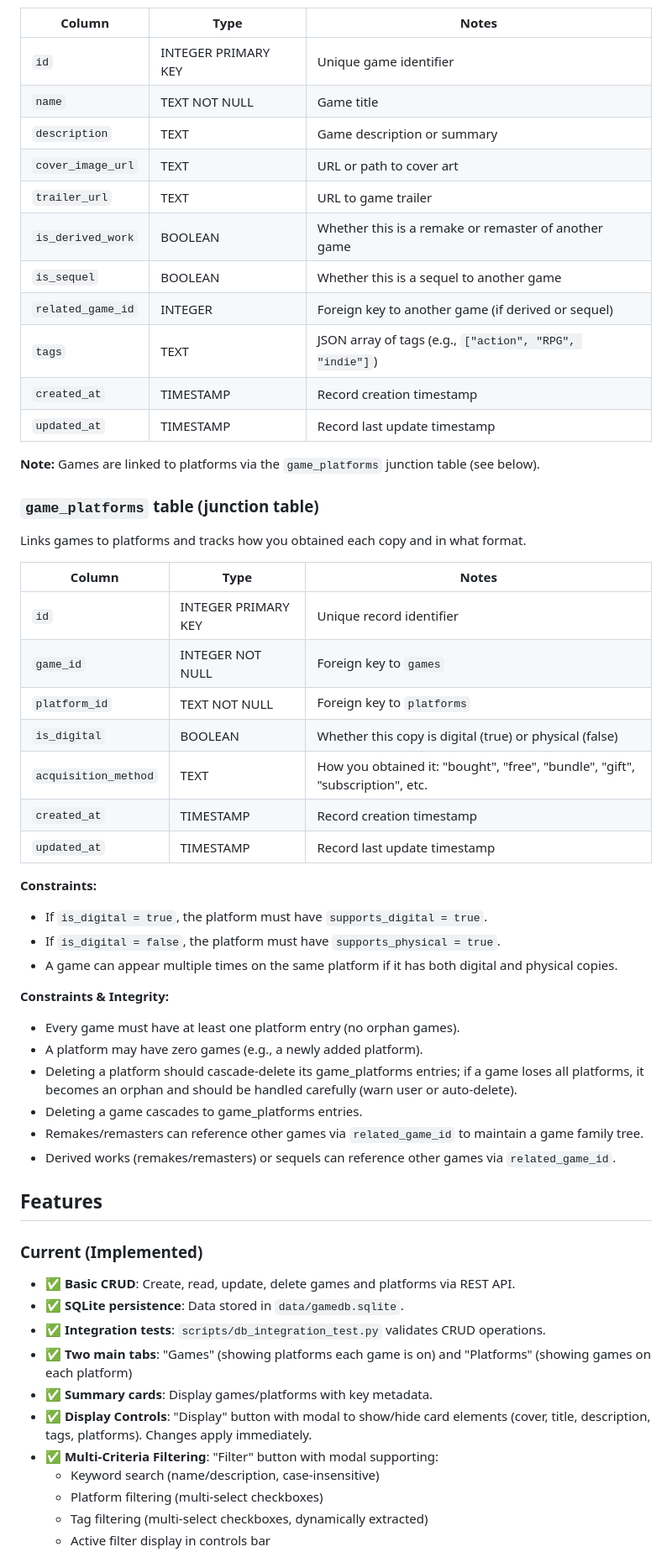
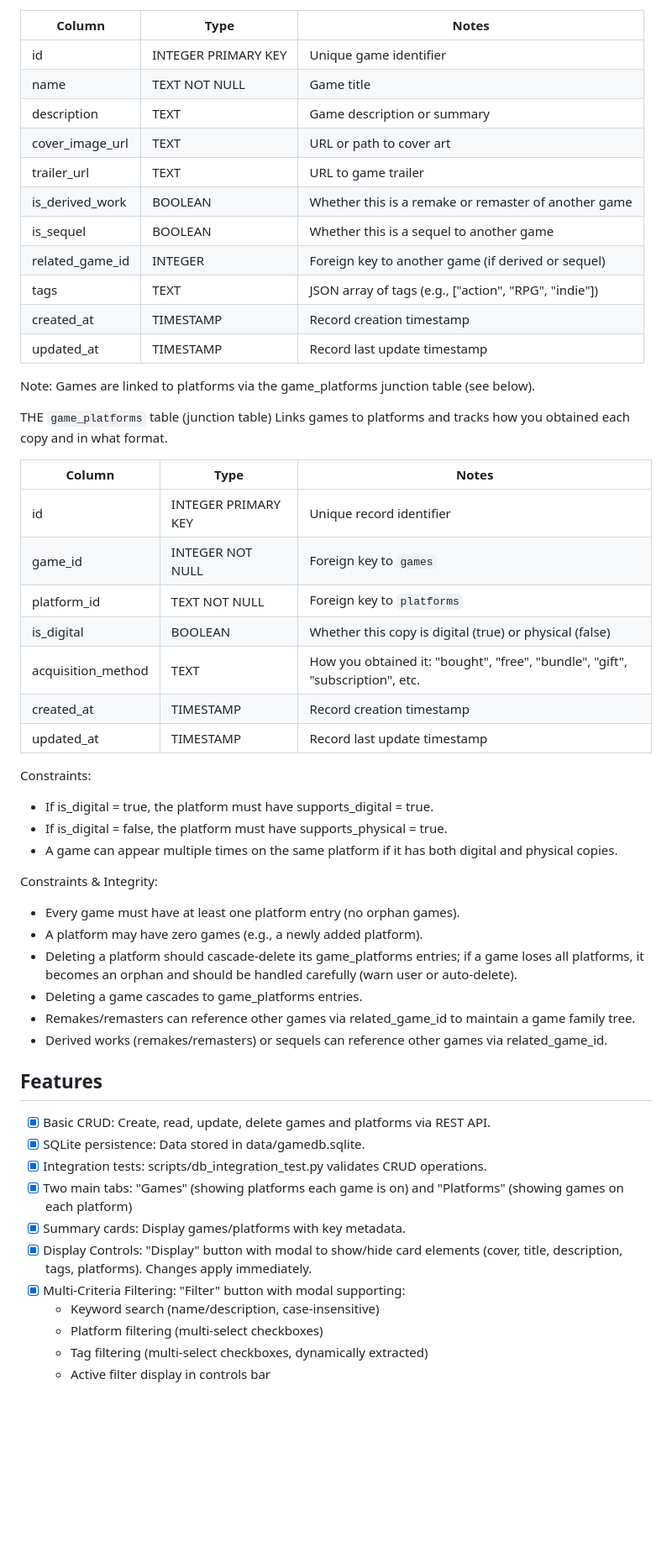
Before and after one commit to ImTheFrack/VibeGameDB, a Markdown page: README.md, the part around the change printed below. Shown: that part at 84% size. Drawn GitHub-style; blank space fills up the shorter version.

```diff
--- a/README.md
+++ b/README.md
@@ -54,57 +58,56 @@ Represents platforms you own (e.g., Steam, PlayStation 5, Nintendo Switch, GOG,
 Represents games in your collection, with metadata and relationships to platforms.
 
-| Column | Type | Notes |
-|--------|------|-------|
-| `id` | INTEGER PRIMARY KEY | Unique game identifier |
-| `name` | TEXT NOT NULL | Game title |
-| `description` | TEXT | Game description or summary |
-| `cover_image_url` | TEXT | URL or path to cover art |
-| `trailer_url` | TEXT | URL to game trailer |
-| `is_derived_work` | BOOLEAN | Whether this is a remake or remaster of another game |
-| `is_sequel` | BOOLEAN | Whether this is a sequel to another game |
-| `related_game_id` | INTEGER | Foreign key to another game (if derived or sequel) |
-| `tags` | TEXT | JSON array of tags (e.g., `["action", "RPG", "indie"]`) |
-| `created_at` | TIMESTAMP | Record creation timestamp |
-| `updated_at` | TIMESTAMP | Record last update timestamp |
+| Column            | Type        | Notes                                          |
+|-------------------|-------------|------------------------------------------------|
+| id                | INTEGER PRIMARY KEY | Unique game identifier                 |
+| name              | TEXT NOT NULL | Game title                                     |
+| description       | TEXT        | Game description or summary                    |
+| cover_image_url   | TEXT        | URL or path to cover art                       |
+| trailer_url       | TEXT        | URL to game trailer                            |
+| is_derived_work   | BOOLEAN     | Whether this is a remake or remaster of another game |
+| is_sequel         | BOOLEAN     | Whether this is a sequel to another game       |
+| related_game_id   | INTEGER     | Foreign key to another game (if derived or sequel) |
+| tags              | TEXT        | JSON array of tags (e.g., ["action", "RPG", "indie"]) |
+| created_at        | TIMESTAMP   | Record creation timestamp                      |
+| updated_at        | TIMESTAMP   | Record last update timestamp                   |
 
-**Note:** Games are linked to platforms via the `game_platforms` junction table (see below).
+Note: Games are linked to platforms via the game_platforms junction table (see below).
 
-### `game_platforms` table (junction table)
+THE `game_platforms` table (junction table)
 Links games to platforms and tracks how you obtained each copy and in what format.
 
-| Column | Type | Notes |
-|--------|------|-------|
-| `id` | INTEGER PRIMARY KEY | Unique record identifier |
-| `game_id` | INTEGER NOT NULL | Foreign key to `games` |
-| `platform_id` | TEXT NOT NULL | Foreign key to `platforms` |
-| `is_digital` | BOOLEAN | Whether this copy is digital (true) or physical (false) |
-| `acquisition_method` | TEXT | How you obtained it: "bought", "free", "bundle", "gift", "subscription", etc. |
-| `created_at` | TIMESTAMP | Record creation timestamp |
-| `updated_at` | TIMESTAMP | Record last update timestamp |
+| Column             | Type        | Notes                                           |
+|--------------------|-------------|-------------------------------------------------|
+| id                 | INTEGER PRIMARY KEY | Unique record identifier              |
+| game_id            | INTEGER NOT NULL | Foreign key to `games`                      |
+| platform_id        | TEXT NOT NULL | Foreign key to `platforms`                    |
+| is_digital         | BOOLEAN     | Whether this copy is digital (true) or physical (false) |
+| acquisition_method | TEXT        | How you obtained it: "bought", "free", "bundle", "gift", "subscription", etc. |
+| created_at         | TIMESTAMP   | Record creation timestamp                       |
+| updated_at         | TIMESTAMP   | Record last update timestamp                    |
 
-**Constraints:**
-- If `is_digital = true`, the platform must have `supports_digital = true`.
-- If `is_digital = false`, the platform must have `supports_physical = true`.
+Constraints:
+- If is_digital = true, the platform must have supports_digital = true.
+- If is_digital = false, the platform must have supports_physical = true.
 - A game can appear multiple times on the same platform if it has both digital and physical copies.
 
-**Constraints & Integrity:**
+Constraints & Integrity:
 - Every game must have at least one platform entry (no orphan games).
 - A platform may have zero games (e.g., a newly added platform).
 - Deleting a platform should cascade-delete its game_platforms entries; if a game loses all platforms, it becomes an orphan and should be handled carefully (warn user or auto-delete).
 - Deleting a game cascades to game_platforms entries.
-- Remakes/remasters can reference other games via `related_game_id` to maintain a game family tree.
-- Derived works (remakes/remasters) or sequels can reference other games via `related_game_id`.
+- Remakes/remasters can reference other games via related_game_id to maintain a game family tree.
+- Derived works (remakes/remasters) or sequels can reference other games via related_game_id.
 
-## Features
-
-### Current (Implemented)
-- ✅ **Basic CRUD**: Create, read, update, delete games and platforms via REST API.
-- ✅ **SQLite persistence**: Data stored in `data/gamedb.sqlite`.
-- ✅ **Integration tests**: `scripts/db_integration_test.py` validates CRUD operations.
-- ✅ **Two main tabs**: "Games" (showing platforms each game is on) and "Platforms" (showing games on each platform)
-- ✅ **Summary cards**: Display games/platforms with key metadata.
-- ✅ **Display Controls**: "Display" button with modal to show/hide card elements (cover, title, description, tags, platforms). Changes apply immediately.
-- ✅ **Multi-Criteria Filtering**: "Filter" button with modal supporting:
+Features
+--------
+- [x] Basic CRUD: Create, read, update, delete games and platforms via REST API.
+- [x] SQLite persistence: Data stored in data/gamedb.sqlite.
+- [x] Integration tests: scripts/db_integration_test.py validates CRUD operations.
+- [x] Two main tabs: "Games" (showing platforms each game is on) and "Platforms" (showing games on each platform)
+- [x] Summary cards: Display games/platforms with key metadata.
+- [x] Display Controls: "Display" button with modal to show/hide card elements (cover, title, description, tags, platforms). Changes apply immediately.
+- [x] Multi-Criteria Filtering: "Filter" button with modal supporting:
   - Keyword search (name/description, case-insensitive)
   - Platform filtering (multi-select checkboxes)
   - Tag filtering (multi-select checkboxes, dynamically extracted)
```
Also changed, not shown: other parts of README.md (+116 -102 lines), ARCHITECTURE.md (+102 -137 lines).
